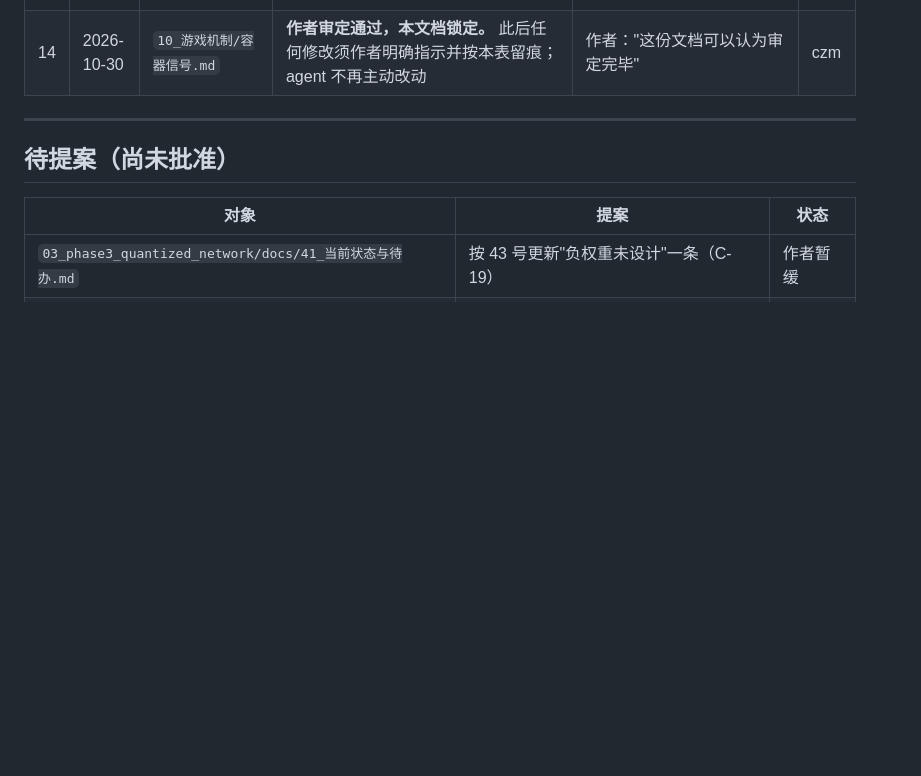
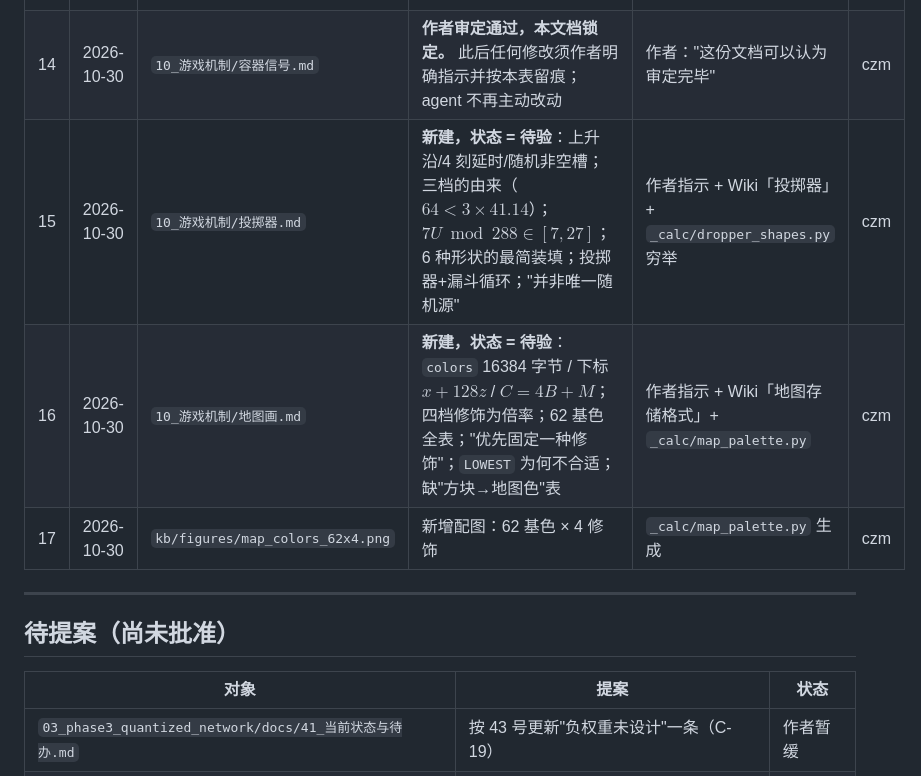
Before and after one commit to CZMfromFenway/redstone_nn, a Markdown page: kb/00_入口/更新记录.md, the part around the change. Drawn GitHub-style; blank space fills up the shorter version.

```diff
--- a/kb/00_入口/更新记录.md
+++ b/kb/00_入口/更新记录.md
@@ -19,6 +19,9 @@
 | 12 | 2026-10-30 | `10_游戏机制/容器信号.md` | **重写为独立文档**：加叙述性引言；正文不再引用任何一期工程文档；删除全部投掷器内容（另立专页）；新增木桶 6 例 / 漏斗 5 例 + 730 反例；新增 §1.21 方块实体数据（`count` 为 int、`Slot` 为 byte、`block_entities`、三个可直接用的命令例） | 作者 10-30 指示 | czm |
 | 13 | 2026-10-30 | `10_游戏机制/容器信号.md` | 按 1.21 实际存档核对物品栈格式：`Count`(byte)→`count`(int)、`tag`→`components`（本例不用 components） | 用 1.21 的 `.schem` 逐项核对 | czm |
 | 14 | 2026-10-30 | `10_游戏机制/容器信号.md` | **作者审定通过，本文档锁定。** 此后任何修改须作者明确指示并按本表留痕；agent 不再主动改动 | 作者："这份文档可以认为审定完毕" | czm |
+| 15 | 2026-10-30 | `10_游戏机制/投掷器.md` | **新建，状态 = 待验**：上升沿/4 刻延时/随机非空槽；三档的由来（$64<3\times41.14$）；$7U\bmod288\in[7,27]$；6 种形状的最简装填；投掷器+漏斗循环；"并非唯一随机源" | 作者指示 + Wiki「投掷器」+ `_calc/dropper_shapes.py` 穷举 | czm |
+| 16 | 2026-10-30 | `10_游戏机制/地图画.md` | **新建，状态 = 待验**：`colors` 16384 字节 / 下标 $x+128z$ / $C=4B+M$；四档修饰为倍率；62 基色全表；"优先固定一种修饰"；`LOWEST` 为何不合适；缺"方块→地图色"表 | 作者指示 + Wiki「地图存储格式」+ `_calc/map_palette.py` | czm |
+| 17 | 2026-10-30 | `kb/figures/map_colors_62x4.png` | 新增配图：62 基色 × 4 修饰 | `_calc/map_palette.py` 生成 | czm |
 
 ---
 
```
Also changed, not shown: kb/10_游戏机制/地图画.md (added, +272 -0 lines), kb/10_游戏机制/投掷器.md (added, +213 -0 lines), kb/figures/map_colors_62x4.png (added), 3 other files.
